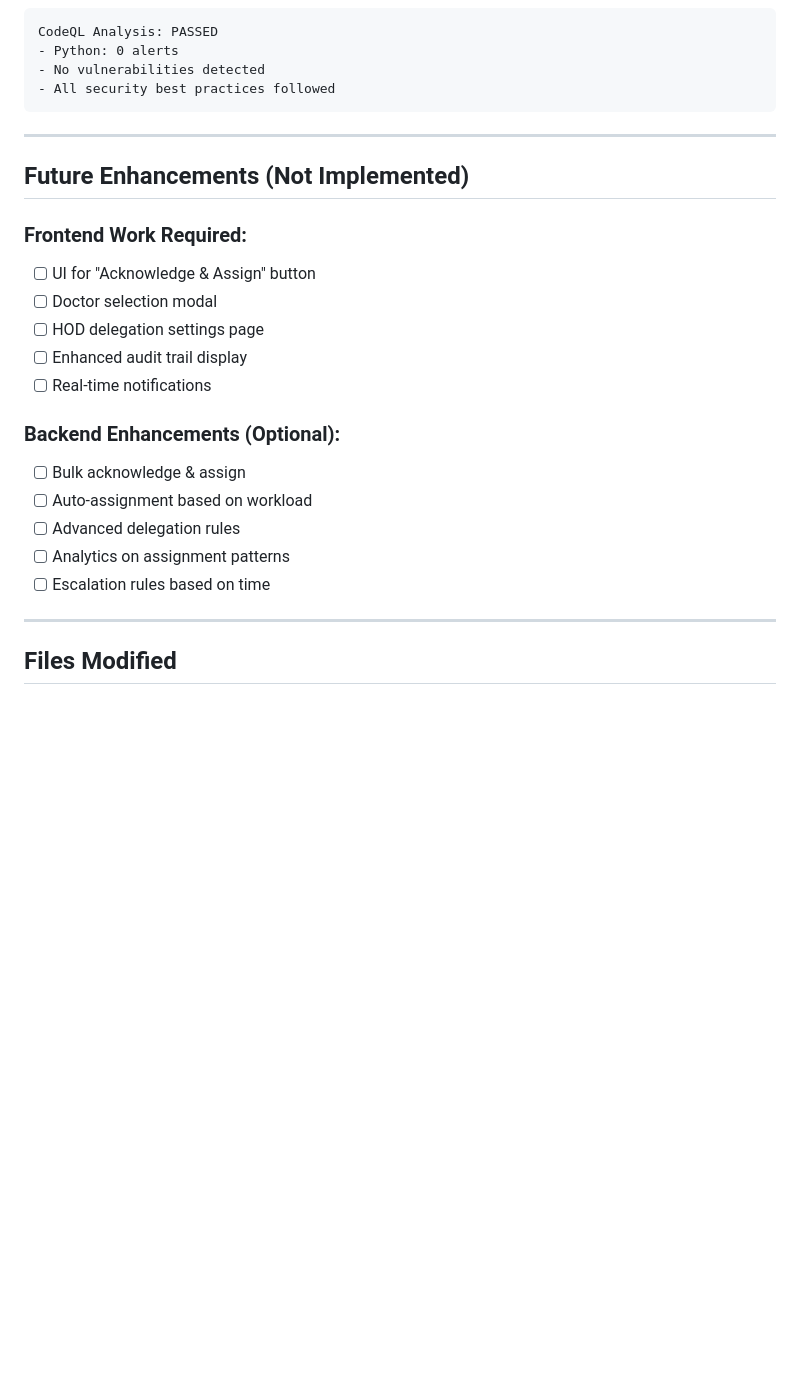
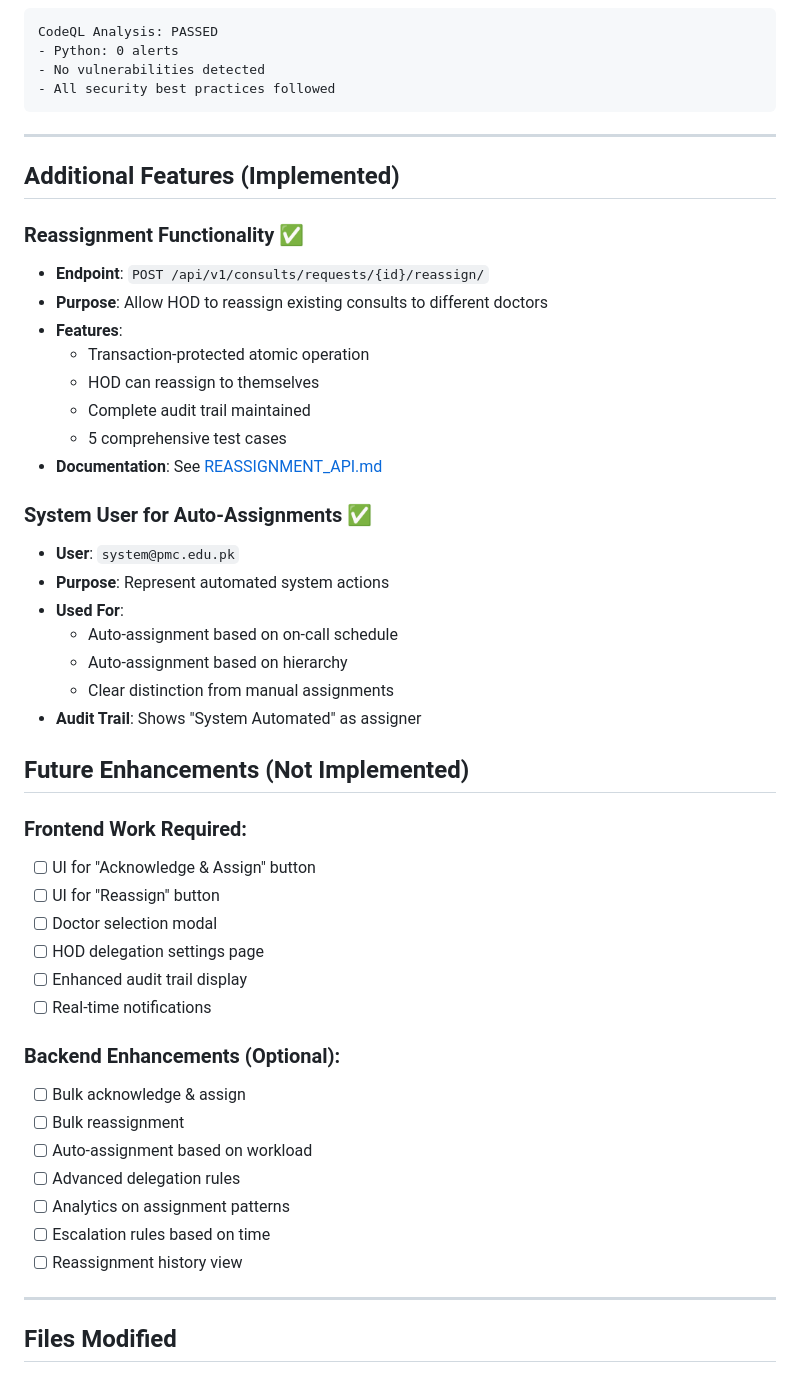
Before and after one commit to munaimtahir/consult, a Markdown page: IMPLEMENTATION_SUMMARY.md, the part around the change. GitHub-like rendering; blank space fills up the shorter version.

```diff
--- a/IMPLEMENTATION_SUMMARY.md
+++ b/IMPLEMENTATION_SUMMARY.md
@@ -338,10 +338,32 @@ CodeQL Analysis: PASSED
 
 ---
 
+## Additional Features (Implemented)
+
+### Reassignment Functionality ✅
+- **Endpoint**: `POST /api/v1/consults/requests/{id}/reassign/`
+- **Purpose**: Allow HOD to reassign existing consults to different doctors
+- **Features**:
+  - Transaction-protected atomic operation
+  - HOD can reassign to themselves
+  - Complete audit trail maintained
+  - 5 comprehensive test cases
+- **Documentation**: See [REASSIGNMENT_API.md](./REASSIGNMENT_API.md)
+
+### System User for Auto-Assignments ✅
+- **User**: `system@pmc.edu.pk`
+- **Purpose**: Represent automated system actions
+- **Used For**:
+  - Auto-assignment based on on-call schedule
+  - Auto-assignment based on hierarchy
+  - Clear distinction from manual assignments
+- **Audit Trail**: Shows "System Automated" as assigner
+
 ## Future Enhancements (Not Implemented)
 
 ### Frontend Work Required:
 - [ ] UI for "Acknowledge & Assign" button
+- [ ] UI for "Reassign" button
 - [ ] Doctor selection modal
 - [ ] HOD delegation settings page
 - [ ] Enhanced audit trail display
@@ -349,10 +371,12 @@ CodeQL Analysis: PASSED
 
 ### Backend Enhancements (Optional):
 - [ ] Bulk acknowledge & assign
+- [ ] Bulk reassignment
 - [ ] Auto-assignment based on workload
 - [ ] Advanced delegation rules
 - [ ] Analytics on assignment patterns
 - [ ] Escalation rules based on time
+- [ ] Reassignment history view
 
 ---
 
```
Also changed, not shown: REASSIGNMENT_API.md (added, +299 -0 lines).
